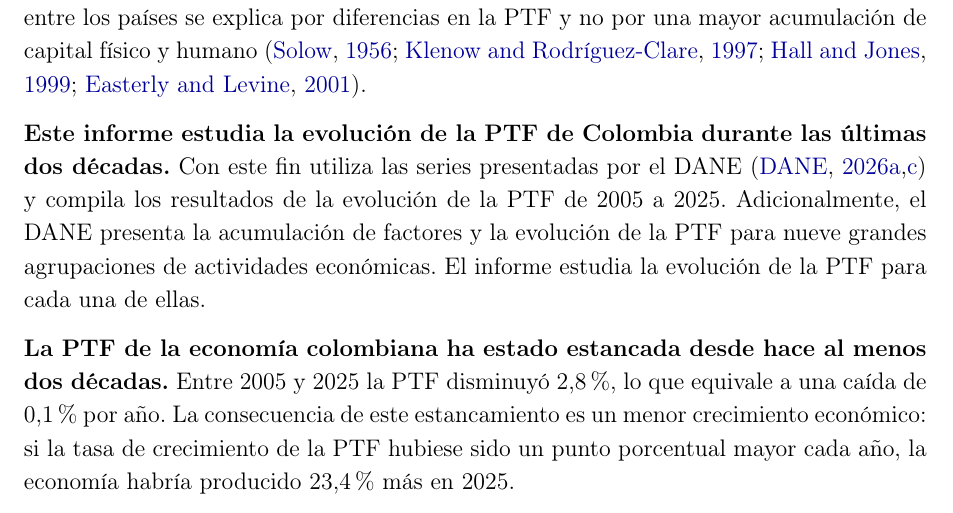
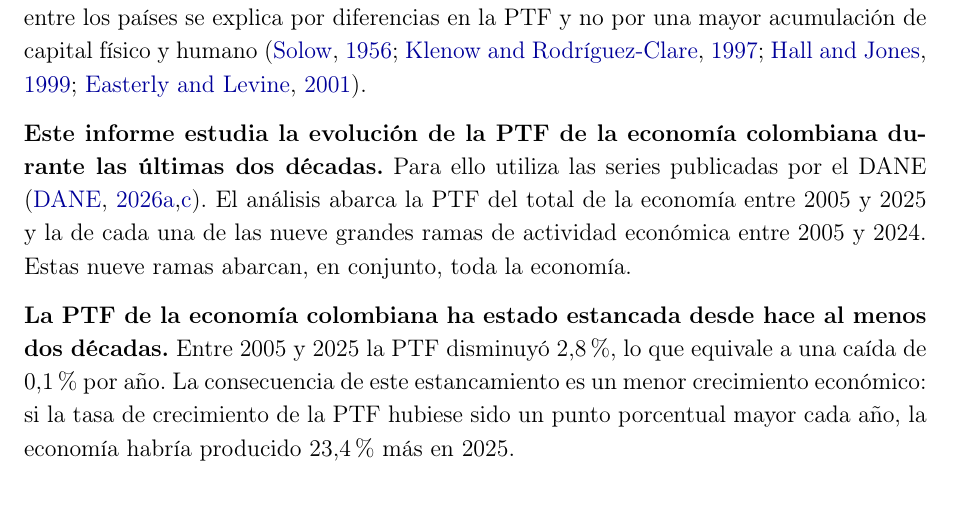
Before and after one commit to oliverpardo1979/informe_ptf, a LaTeX document (main.tex, which reads Paper/sections/CuerpoInformePTF.tex): part of page 4 of 19, cut so that both start at the same text. Compiled offline with pdfLaTeX.

Commit message:
Aclara el alcance de la introduccion

```diff
--- a/Paper/sections/CuerpoInformePTF.tex
+++ b/Paper/sections/CuerpoInformePTF.tex
@@ -5,7 +5,7 @@
 
 \textbf{La Productividad Total de los Factores (PTF) mide cuánto aumenta la producción sin que ese aumento se explique por una mayor acumulación del capital físico o humano.} Se calcula como un residuo que recoge mejoras en la tecnología, una mayor utilización de la capacidad instalada y una asignación más eficiente de los recursos. Como bien lo recuerda la literatura económica, buena parte de la diferencia de ingreso entre los países se explica por diferencias en la PTF y no por una mayor acumulación de capital físico y humano \citep{Solow1956,KlenowRodriguezClare1997,HallJones1999,EasterlyLevine2001}.
 
-\textbf{Este informe estudia la evolución de la PTF de Colombia durante las últimas dos décadas.} Con este fin utiliza las series presentadas por el DANE \citep{DANE2025Annex,DANE2026Bulletin} y compila los resultados de la evolución de la PTF de 2005 a 2025. Adicionalmente, el DANE presenta la acumulación de factores y la evolución de la PTF para nueve grandes agrupaciones de actividades económicas. El informe estudia la evolución de la PTF para cada una de ellas.
+\textbf{Este informe estudia la evolución de la PTF de la economía colombiana durante las últimas dos décadas.} Para ello utiliza las series publicadas por el DANE \citep{DANE2025Annex,DANE2026Bulletin}. El análisis abarca la PTF del total de la economía entre 2005 y 2025 y la de cada una de las nueve grandes ramas de actividad económica entre 2005 y 2024. Estas nueve ramas abarcan, en conjunto, toda la economía.
 
 \textbf{La PTF de la economía colombiana ha estado estancada desde hace al menos dos décadas.} Entre 2005 y 2025 la PTF disminuyó 2,8\%, lo que equivale a una caída de 0,1\% por año. La consecuencia de este estancamiento es un menor crecimiento económico: si la tasa de crecimiento de la PTF hubiese sido un punto porcentual mayor cada año, la economía habría producido 23,4\% más en 2025.
 
```
Also changed, not shown: Informes_finales/Informe_PTF_actividades_2005_2024.pdf.
